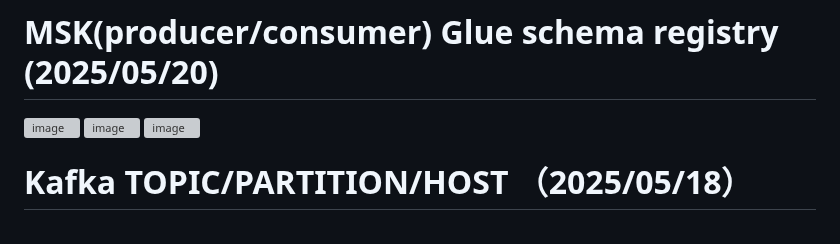
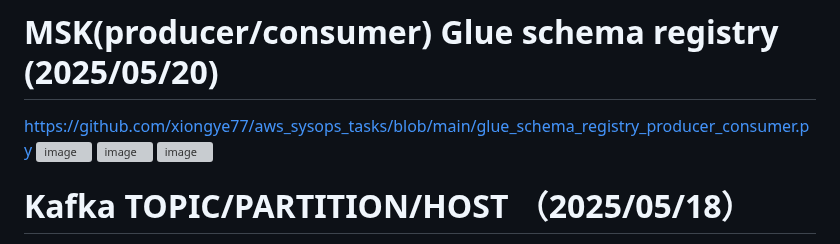
Before and after one commit to xiongye77/aws_sysops_tasks, a Markdown page: README.md, the part around the change. Rendered like a GitHub page; grey boxes are pictures that could not be loaded.

```diff
--- a/README.md
+++ b/README.md
@@ -1,7 +1,7 @@
 # AWS SYS OPS
 
 # MSK(producer/consumer) Glue schema registry (2025/05/20)
-
+https://github.com/xiongye77/aws_sysops_tasks/blob/main/glue_schema_registry_producer_consumer.py
 ![image](https://github.com/user-attachments/assets/c22e8493-2ec1-4720-b4ee-c29e595c1ed8)
 <img width="990" alt="image" src="https://github.com/user-attachments/assets/7a840dfd-6043-4832-b863-9eefe77faff0" />
 <img width="1622" alt="image" src="https://github.com/user-attachments/assets/09382330-f6e1-40d3-8196-cb7838db471d" />
```
